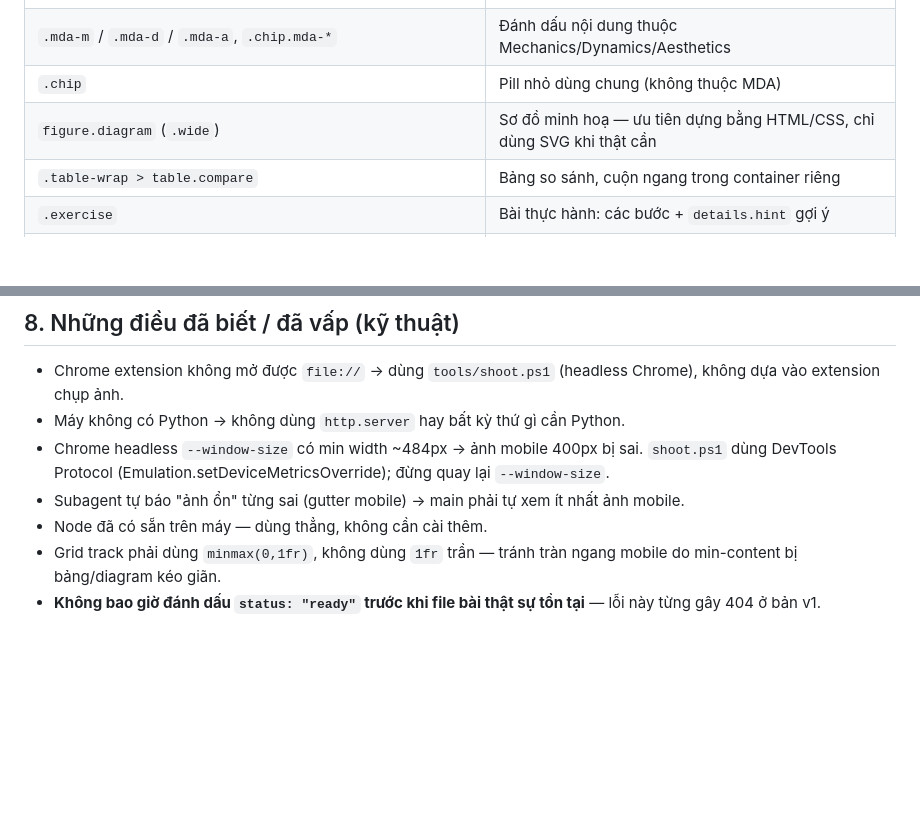
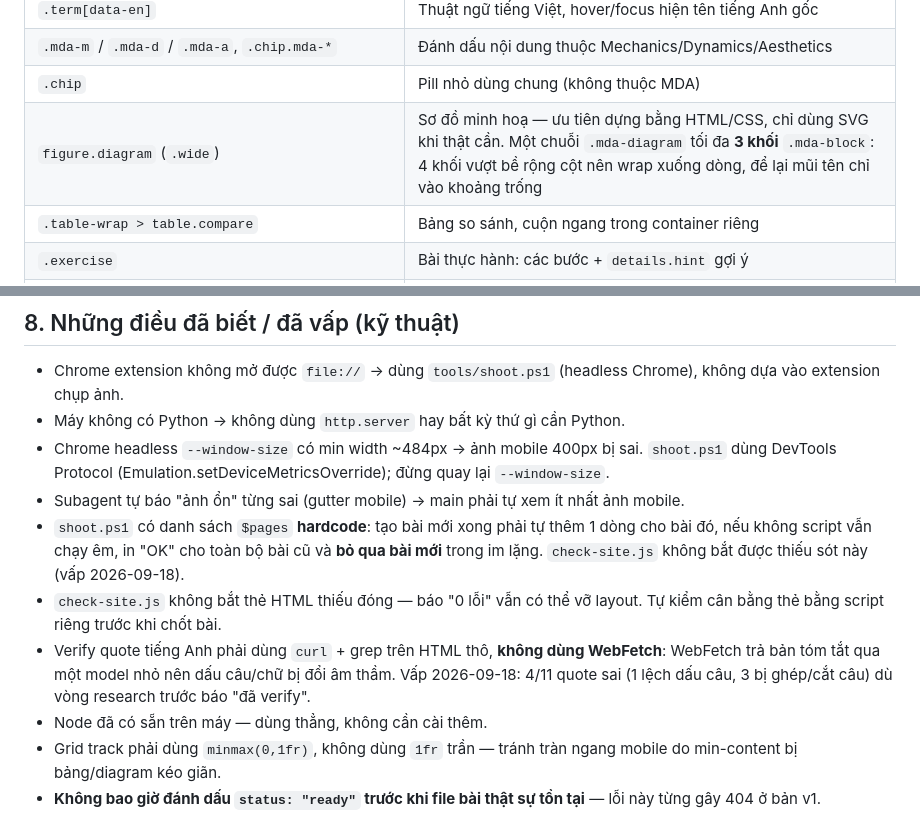
Before and after one commit to hieu180704/LearningGD, a Markdown page: CLAUDE.md, 2 parts joined by grey strips. Rendered like a GitHub page; blank space fills up the shorter version.

Commit message:
doc: ghi lại 4 bẫy đã vấp khi viết bài 05 (shoot.ps1 hardcode, check-site không bắt thẻ lệch, WebFetch đổi quote, mda-diagram tối đa 3 khối)
Co-Authored-By: Claude Opus 5 (1M context) <noreply@anthropic.com>

```diff
--- a/CLAUDE.md
+++ b/CLAUDE.md
@@ -85,7 +85,7 @@ Không tạo file/folder ngoài danh sách trên trừ khi có yêu cầu rõ r
 | `.term[data-en]` | Thuật ngữ tiếng Việt, hover/focus hiện tên tiếng Anh gốc |
 | `.mda-m` / `.mda-d` / `.mda-a`, `.chip.mda-*` | Đánh dấu nội dung thuộc Mechanics/Dynamics/Aesthetics |
 | `.chip` | Pill nhỏ dùng chung (không thuộc MDA) |
-| `figure.diagram` (`.wide`) | Sơ đồ minh hoạ — ưu tiên dựng bằng HTML/CSS, chỉ dùng SVG khi thật cần |
+| `figure.diagram` (`.wide`) | Sơ đồ minh hoạ — ưu tiên dựng bằng HTML/CSS, chỉ dùng SVG khi thật cần. Một chuỗi `.mda-diagram` tối đa **3 khối** `.mda-block`: 4 khối vượt bề rộng cột nên wrap xuống dòng, để lại mũi tên chỉ vào khoảng trống |
 | `.table-wrap > table.compare` | Bảng so sánh, cuộn ngang trong container riêng |
 | `.exercise` | Bài thực hành: các bước + `details.hint` gợi ý |
 | `.quiz[data-answer]` | Câu hỏi trắc nghiệm tự chấm, có giải thích |
@@ -163,6 +163,14 @@ Danh sách định hướng — mỗi trích dẫn cụ thể vẫn phải tự
 - Chrome headless `--window-size` có min width ~484px → ảnh mobile 400px bị sai. `shoot.ps1`
   dùng DevTools Protocol (Emulation.setDeviceMetricsOverride); đừng quay lại `--window-size`.
 - Subagent tự báo "ảnh ổn" từng sai (gutter mobile) → main phải tự xem ít nhất ảnh mobile.
+- `shoot.ps1` có danh sách `$pages` **hardcode**: tạo bài mới xong phải tự thêm 1 dòng cho
+  bài đó, nếu không script vẫn chạy êm, in "OK" cho toàn bộ bài cũ và **bỏ qua bài mới**
+  trong im lặng. `check-site.js` không bắt được thiếu sót này (vấp 2026-09-18).
+- `check-site.js` không bắt thẻ HTML thiếu đóng — báo "0 lỗi" vẫn có thể vỡ layout. Tự kiểm
+  cân bằng thẻ bằng script riêng trước khi chốt bài.
+- Verify quote tiếng Anh phải dùng `curl` + grep trên HTML thô, **không dùng WebFetch**:
+  WebFetch trả bản tóm tắt qua một model nhỏ nên dấu câu/chữ bị đổi âm thầm. Vấp 2026-09-18:
+  4/11 quote sai (1 lệch dấu câu, 3 bị ghép/cắt câu) dù vòng research trước báo "đã verify".
 - Node đã có sẵn trên máy — dùng thẳng, không cần cài thêm.
 - Grid track phải dùng `minmax(0,1fr)`, không dùng `1fr` trần — tránh tràn ngang mobile
   do min-content bị bảng/diagram kéo giãn.
```
